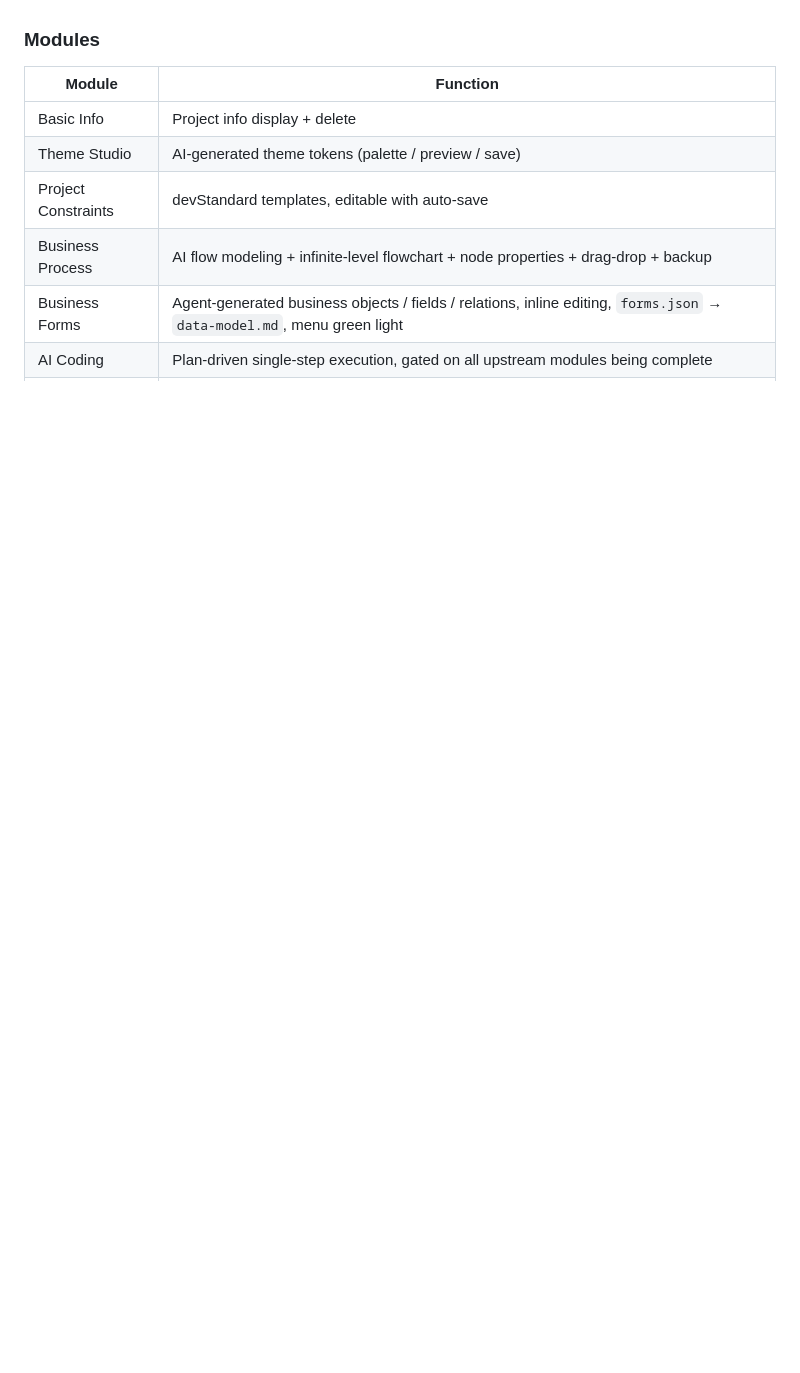
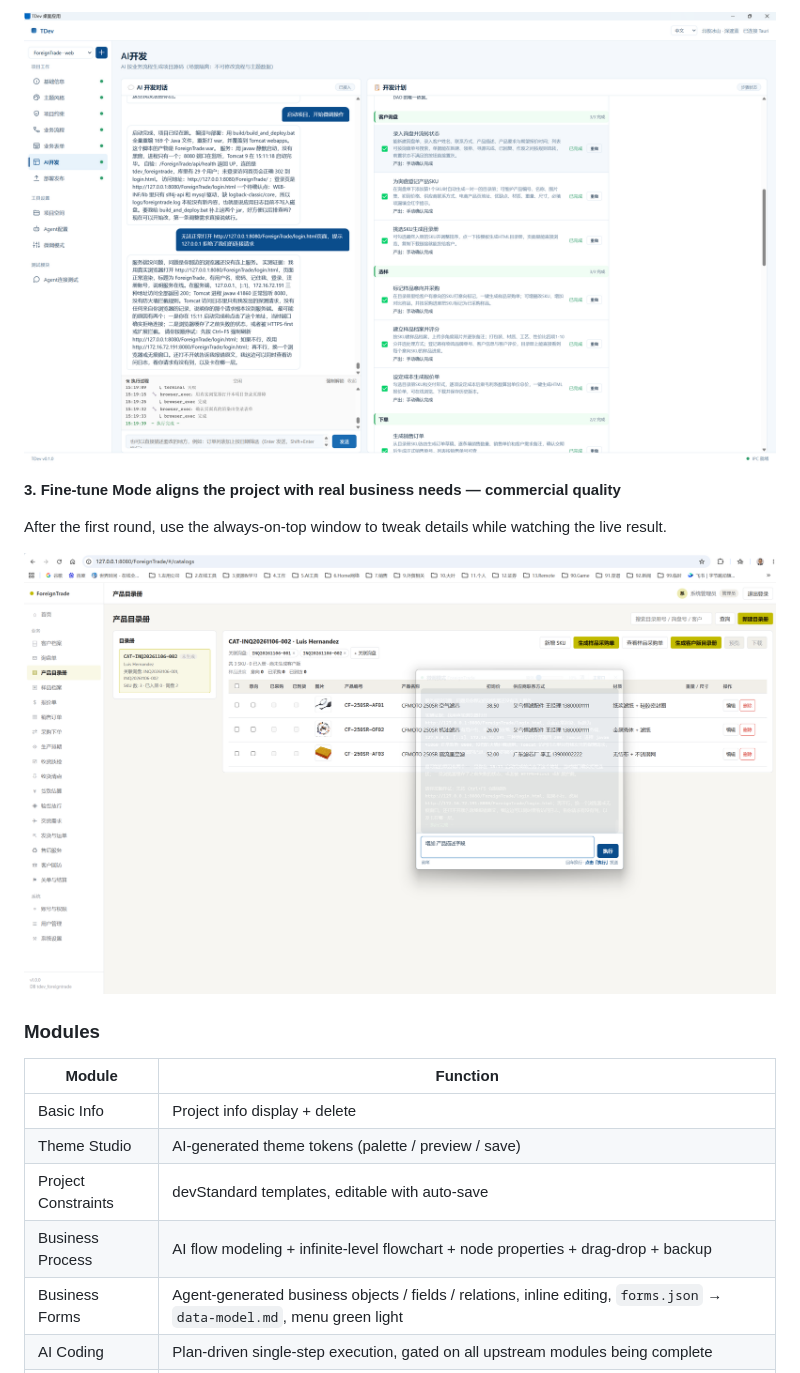
Before and after one commit to pqstone/TDev, a Markdown page: README.md, the part around one of its changes. Rendered like a GitHub page; pictures changed too: docs/screenshots/2-ai-coding.png (added), docs/screenshots/3-tune-mode.png (added); blank space fills up the shorter version.

Commit message:
docs(readme): 补充三张效果截图（业务流程 → AI 开发 → 微调模式，中英双语）

```diff
--- a/README.md
+++ b/README.md
@@ -176,3 +212,11 @@ TDev is a Tauri v2 desktop application designed as an AI-collaborative engineeri
+![AI builds from predefined business logic](docs/screenshots/2-ai-coding.png)
+
+**3. Fine-tune Mode aligns the project with real business needs — commercial quality**
+
+After the first round, use the always-on-top window to tweak details while watching the live result.
+
+![Fine-tune Mode](docs/screenshots/3-tune-mode.png)
+
 ### Modules
 
 | Module | Function |
```
Also changed, not shown: other parts of README.md (+36 -0 lines), docs/screenshots/1-flow-logic.png (added).
